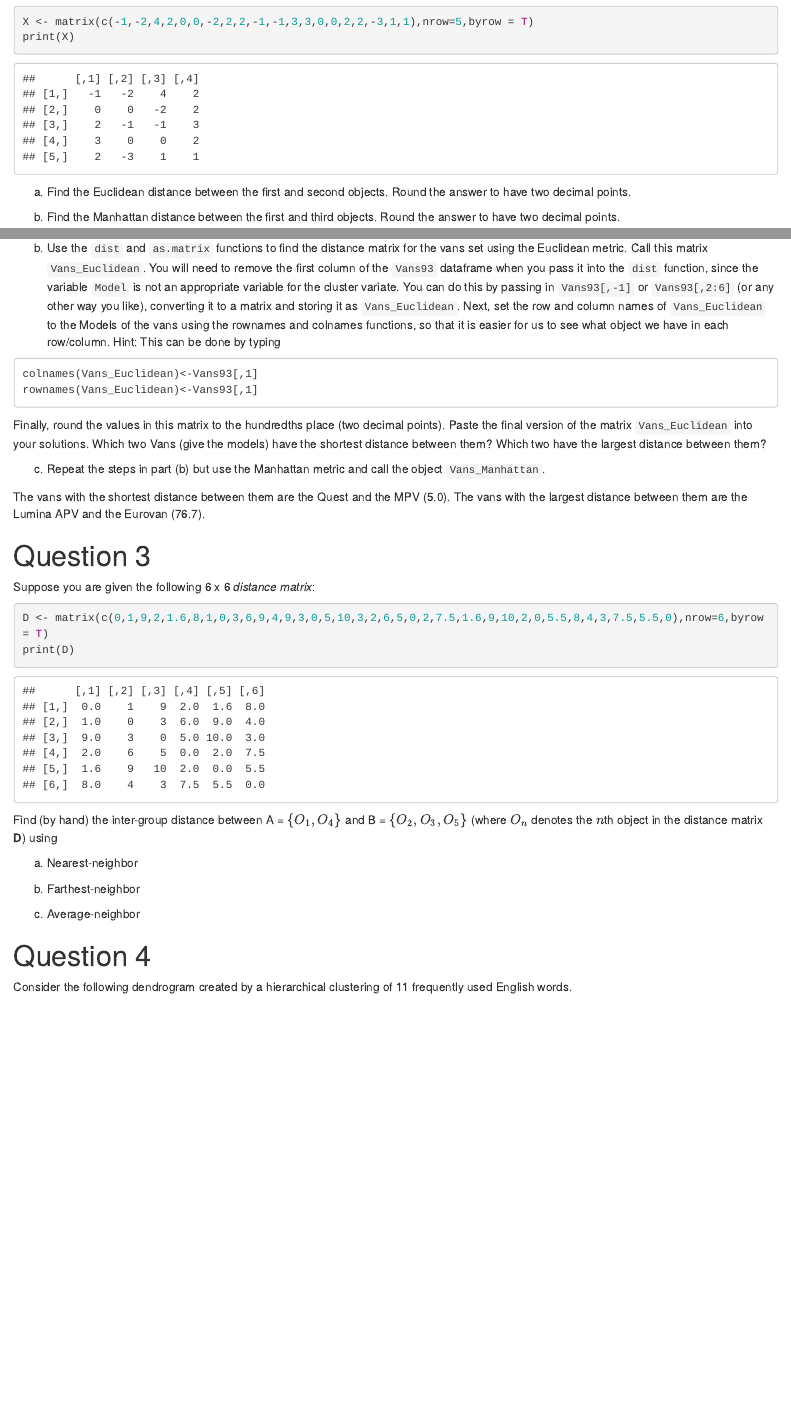
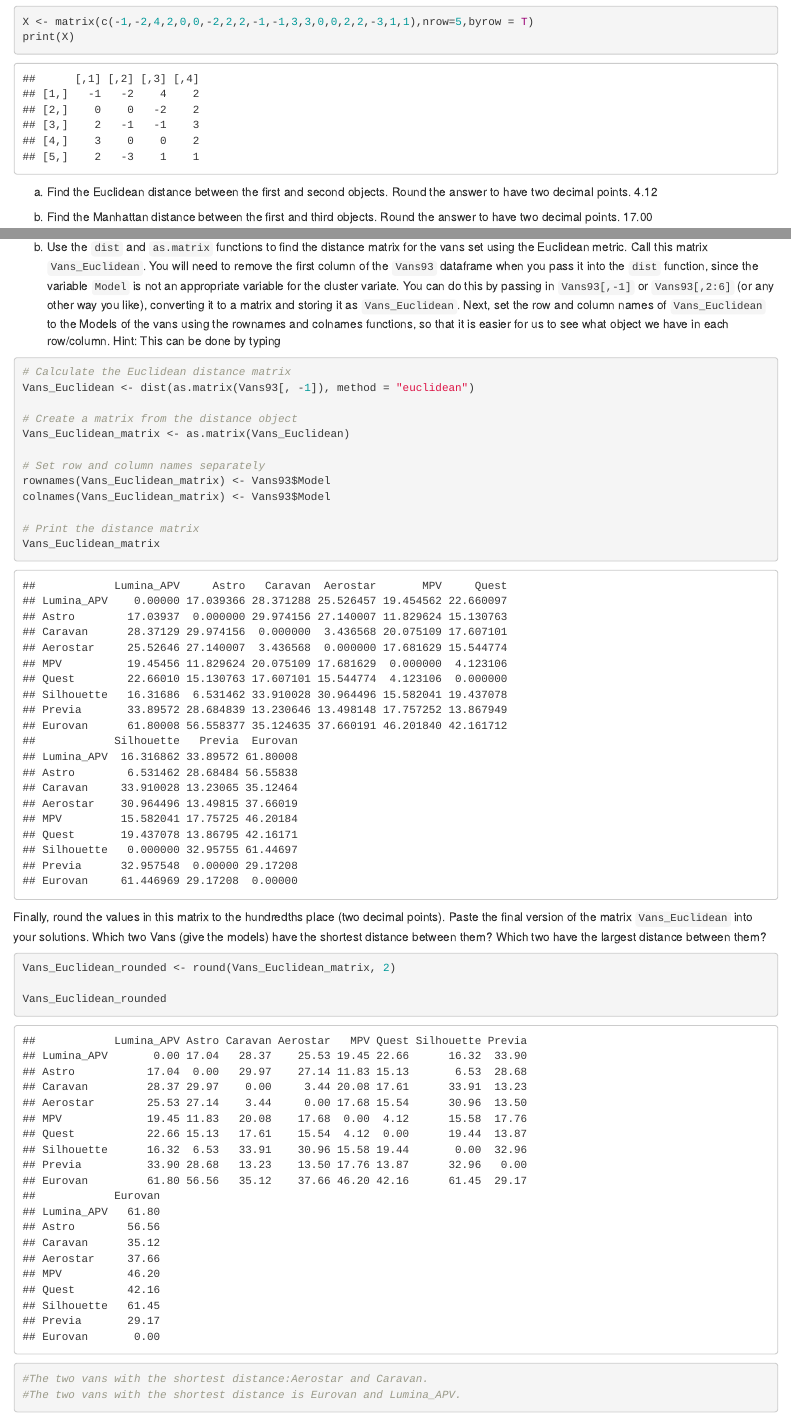
Before and after one commit to michaelp19/DATA-180-Michael-Pelletier, an R Markdown document (hw5/hw5.Rmd): the page in a window 1100 px wide, from 340 px down, and a second part further down, joined at a grey line. Rendered offline with R 4.5, knitr and Pandoc, with nearby package versions; some code elsewhere in the file could not run offline.

Commit message:
Worked on hW5

````diff
--- a/hw5/hw5.Rmd
+++ b/hw5/hw5.Rmd
@@ -2,8 +2,8 @@
 title: "HW 5"
 subtitle: "Data 180, Professor Kennedy"
 author:
-  name: "Your Name"
-  email: "XXXX@dickinson.edu"
+  name: "Michael Pelletier"
+  email: "pelletim@dickinson.edu"
 date: '`r format(Sys.Date(), "%B %d, %Y")`'
 output:
   html_document
@@ -20,7 +20,9 @@ print(X)
 ```
 
 a) Find the Euclidean distance between the first and second objects. Round the answer to have two decimal points.
+4.12
+
 
 b) Find the Manhattan distance between the first and third objects. Round the answer to have two decimal points.
-
+17.00
 c) Find the Minkowski distance ($\ro$ = 3) between the second and third objects. Round the answer to have two decimal points.
@@ -37,14 +45,29 @@ library(dplyr)
 
 b) Use the `dist` and `as.matrix` functions to find the distance matrix for the vans set using the Euclidean metric. Call this matrix `Vans_Euclidean`. You will need to remove the first column of the `Vans93` dataframe when you pass it into the `dist` function, since the variable `Model` is not an appropriate variable for the cluster variate. You can do this by passing in `Vans93[,-1]` or `Vans93[,2:6]` (or any other way you like), converting it to a matrix and storing it as `Vans_Euclidean`. Next, set the row and column names of `Vans_Euclidean` to the Models of the vans using the rownames and colnames functions, so that it is easier for us to see what object we have in each row/column. Hint: This can be done by typing
 
-```
-colnames(Vans_Euclidean)<-Vans93[,1]
-rownames(Vans_Euclidean)<-Vans93[,1]
+```{r}
+# Calculate the Euclidean distance matrix
+Vans_Euclidean <- dist(as.matrix(Vans93[, -1]), method = "euclidean")
+
+# Create a matrix from the distance object
+Vans_Euclidean_matrix <- as.matrix(Vans_Euclidean)
+
+# Set row and column names separately
+rownames(Vans_Euclidean_matrix) <- Vans93$Model
+colnames(Vans_Euclidean_matrix) <- Vans93$Model
+
+# Print the distance matrix
+Vans_Euclidean_matrix
+
 ```
 
 Finally, round the values in this matrix to the hundredths place (two decimal points). Paste the final version of the matrix `Vans_Euclidean` into your solutions. Which two Vans (give the models) have the shortest distance between them? Which two have the largest distance between them?
 ```{r}
+Vans_Euclidean_rounded <- round(Vans_Euclidean_matrix, 2)
 
+Vans_Euclidean_rounded
+#The two vans with the shortest distance:Aerostar and Caravan.
+#The two vans with the shortest distance is Eurovan and Lumina_APV.
 ```
 
 
````
Also changed, not shown: hw5/hw5.Rmd (8 more changed lines), 1 other file.
